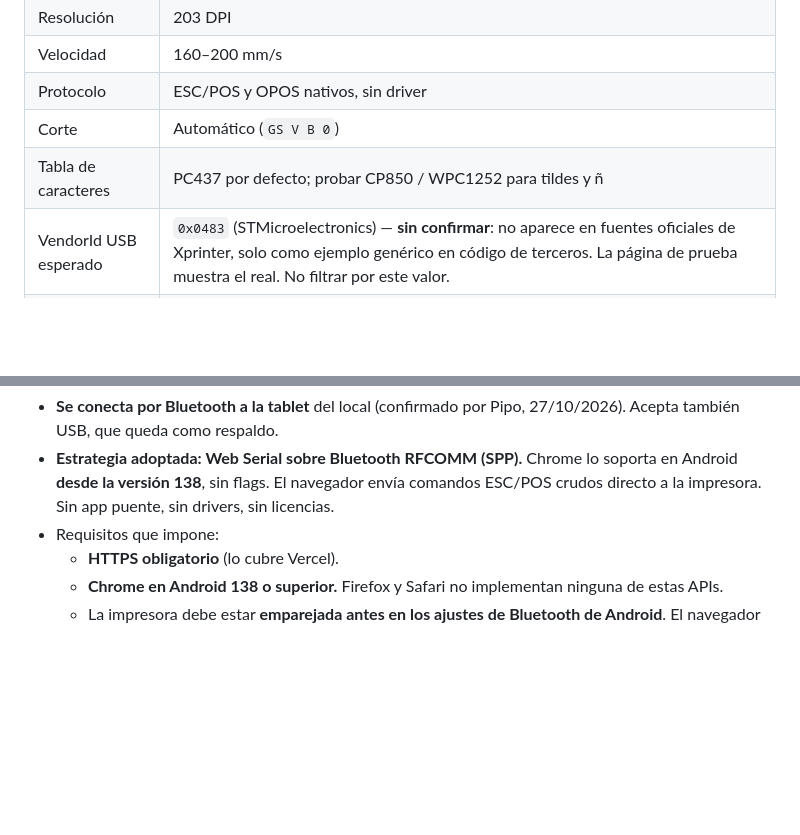
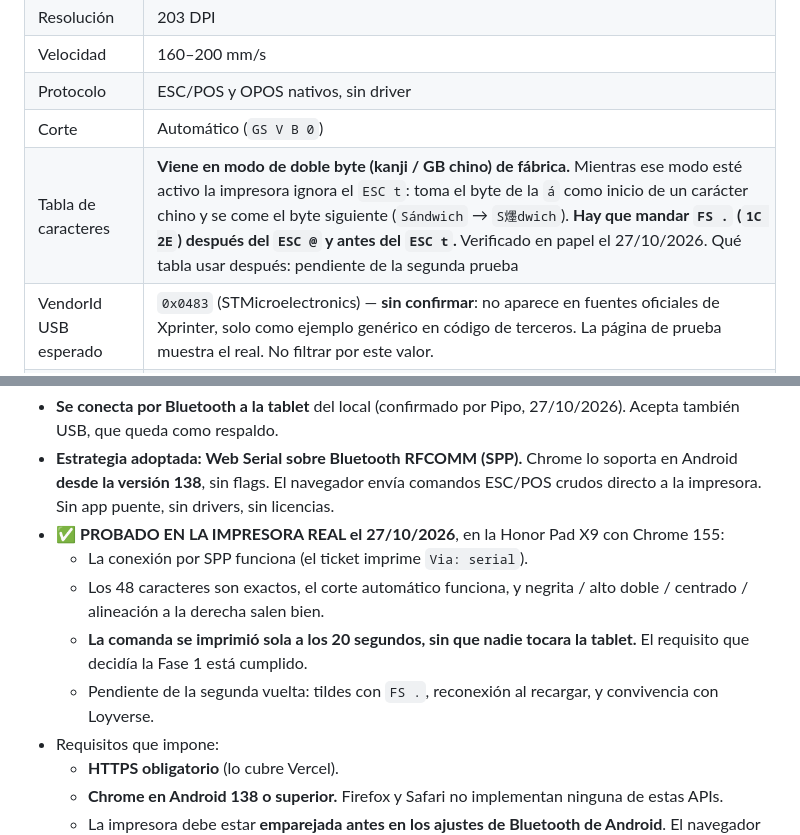
Before and after one commit to oscarestudianteusa-dot/Pirulos, a Markdown page: CLAUDE.md, 2 parts joined by grey strips. GitHub-like rendering; blank space fills up the shorter version.

Commit message:
Anota lo que quedó probado en la impresora real
El 27/10/2026, en la Honor Pad X9 con Chrome 155: SPP funciona, 48
caracteres exactos, corte automático, y la comanda salió sola a los 20
segundos sin que nadie tocara la tablet.

Y el hallazgo que no estaba en ninguna fuente: esta impresora viene con el
modo de doble byte activo de fábrica, y mientras lo esté ignora el ESC t.
Queda escrito en la tabla de especificaciones, porque es la clase de dato
que se olvida y cuesta una tarde volver a descubrir.

Co-Authored-By: Claude Opus 5 <noreply@anthropic.com>

```diff
--- a/CLAUDE.md
+++ b/CLAUDE.md
@@ -29,13 +29,18 @@ También sirve como carta con QR para clientes dentro del local.
 | Velocidad | 160–200 mm/s |
 | Protocolo | ESC/POS y OPOS nativos, sin driver |
 | Corte | Automático (`GS V B 0`) |
-| Tabla de caracteres | PC437 por defecto; probar CP850 / WPC1252 para tildes y ñ |
+| Tabla de caracteres | **Viene en modo de doble byte (kanji / GB chino) de fábrica.** Mientras ese modo esté activo la impresora ignora el `ESC t`: toma el byte de la `á` como inicio de un carácter chino y se come el byte siguiente (`Sándwich` → `S爅dwich`). **Hay que mandar `FS .` (`1C 2E`) después del `ESC @` y antes del `ESC t`.** Verificado en papel el 27/10/2026. Qué tabla usar después: pendiente de la segunda prueba |
 | VendorId USB esperado | `0x0483` (STMicroelectronics) — **sin confirmar**: no aparece en fuentes oficiales de Xprinter, solo como ejemplo genérico en código de terceros. La página de prueba muestra el real. No filtrar por este valor. |
 | Buffer de entrada | 96 KB |
 | Extra disponible | Puerto RJ11 para cajón de dinero |
 
 - **Se conecta por Bluetooth a la tablet** del local (confirmado por Pipo, 27/10/2026). Acepta también USB, que queda como respaldo.
 - **Estrategia adoptada: Web Serial sobre Bluetooth RFCOMM (SPP).** Chrome lo soporta en Android **desde la versión 138**, sin flags. El navegador envía comandos ESC/POS crudos directo a la impresora. Sin app puente, sin drivers, sin licencias.
+- ✅ **PROBADO EN LA IMPRESORA REAL el 27/10/2026**, en la Honor Pad X9 con Chrome 155:
+  - La conexión por SPP funciona (el ticket imprime `Via: serial`).
+  - Los 48 caracteres son exactos, el corte automático funciona, y negrita / alto doble / centrado / alineación a la derecha salen bien.
+  - **La comanda se imprimió sola a los 20 segundos, sin que nadie tocara la tablet.** El requisito que decidía la Fase 1 está cumplido.
+  - Pendiente de la segunda vuelta: tildes con `FS .`, reconexión al recargar, y convivencia con Loyverse.
 - Requisitos que impone:
   - **HTTPS obligatorio** (lo cubre Vercel).
   - **Chrome en Android 138 o superior.** Firefox y Safari no implementan ninguna de estas APIs.
```
